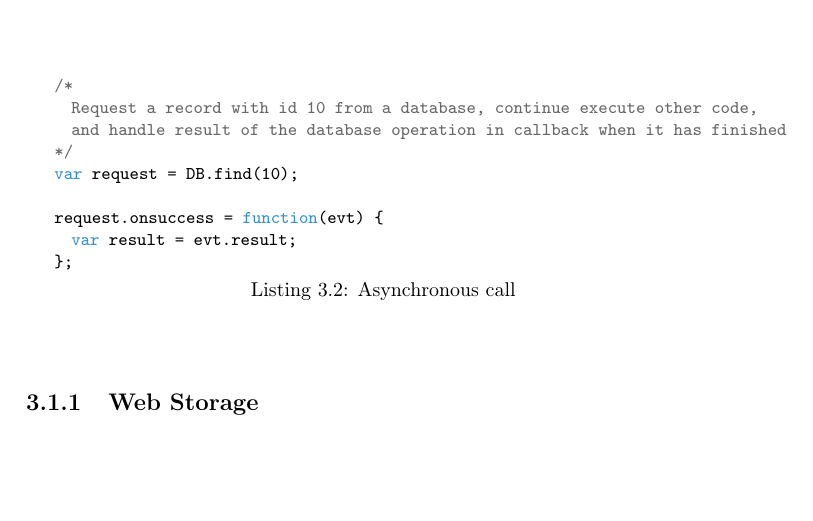
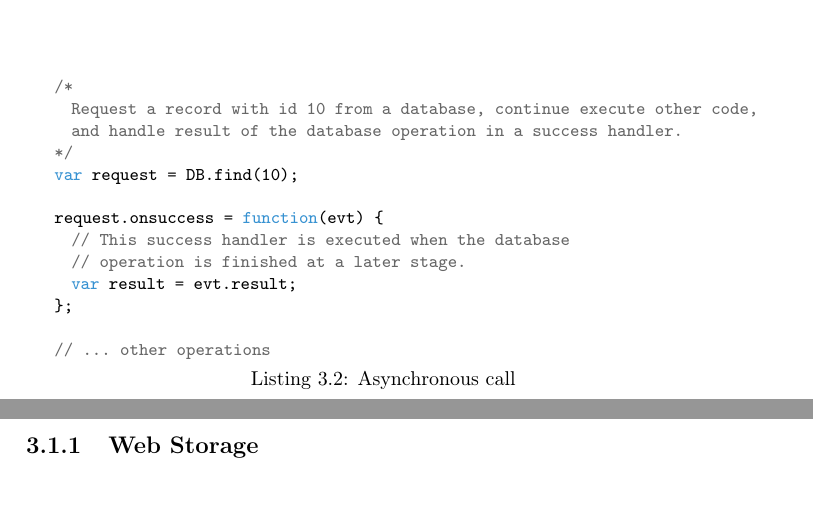
Before and after one commit to rymdjs/report, a LaTeX thesis (Layout.tex, which reads sections/technical_background.tex): part of page 8 of 50 before the commit and two parts of pages 8 and 9 of 51 after it, the two joined at a grey line, cut so that both start at the same text, the shorter picture padded with empty space. Compiled offline with pdfLaTeX.

Commit message:
Clarify code sample for async calls in Tech Background

```diff
--- a/sections/technical_background.tex
+++ b/sections/technical_background.tex
@@ -44,13 +44,18 @@ var result = DB.find(10);
 \begin{lstlisting}[caption={Asynchronous call}, label={lst:asyncCall}]
 /*
   Request a record with id 10 from a database, continue execute other code,
-  and handle result of the database operation in callback when it has finished
+  and handle result of the database operation in a success handler.
 */
 var request = DB.find(10);
 
 request.onsuccess = function(evt) {
+  // This success handler is executed when the database
+  // operation is finished at a later stage.
   var result = evt.result;
 };
+
+// ... other operations
+
 \end{lstlisting}
 \end{Code}
 
```
